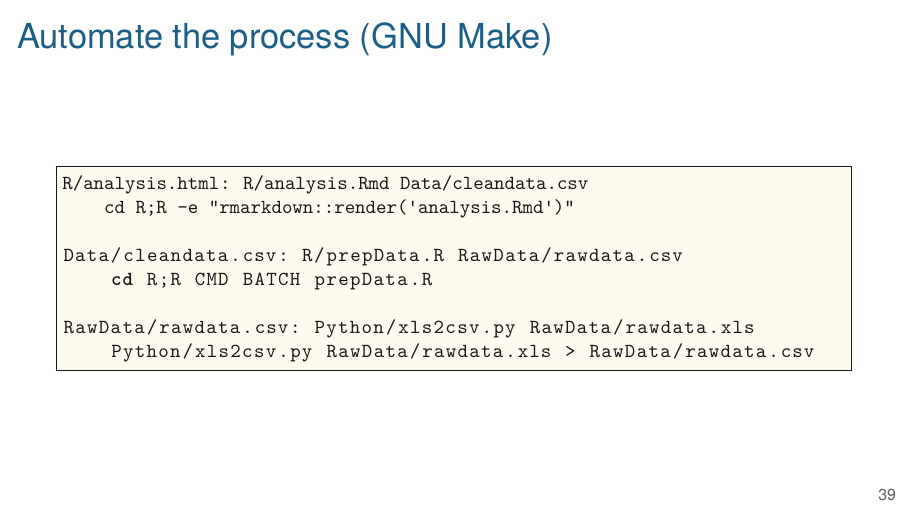
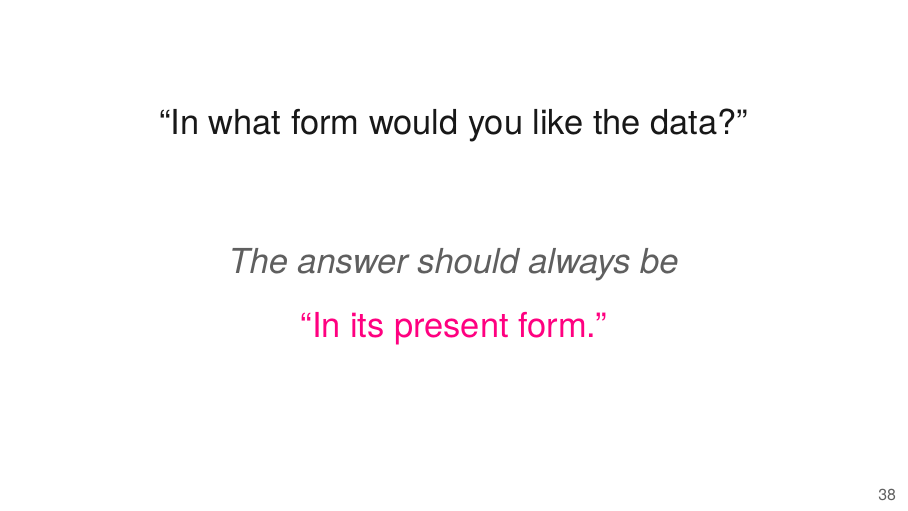
Before and after one commit to kbroman/Talk_ReproRes, LaTeX slides (repro_research.tex): page 45 of 79 before the commit and page 43 of 80 after it. Compiled offline with XeLaTeX.

Commit message:
Implement Issue #4 ("in what form would you like the data?")

```diff
--- a/repro_research.tex
+++ b/repro_research.tex
@@ -997,6 +997,32 @@
 
 
 
+\begin{frame}[c]{}
+
+  \centering \Large
+
+  ``In what form would you like the data?''
+
+\bigskip \bigskip \bigskip \bigskip
+
+\emph{\lolit The answer should always be} \\[10pt]
+{\vhilit ``In its present form.''}
+
+  \note{
+    To further emphasize here: the data scientist is always in a
+    better position to fix data formatting issues programmatically.
+
+    If you're unhappy with the state of your collaborators' data
+    files, don't have them fix them, because they'll likely do so ``by
+    hand'' at the risk of introducing errors. Rather, deal with the
+    data files as they come, but then work with your collaborators to
+    develop a better system for the future.
+  }
+\end{frame}
+
+
+
+
 
 \begin{frame}[c]{Reproducible reports}
 
```
